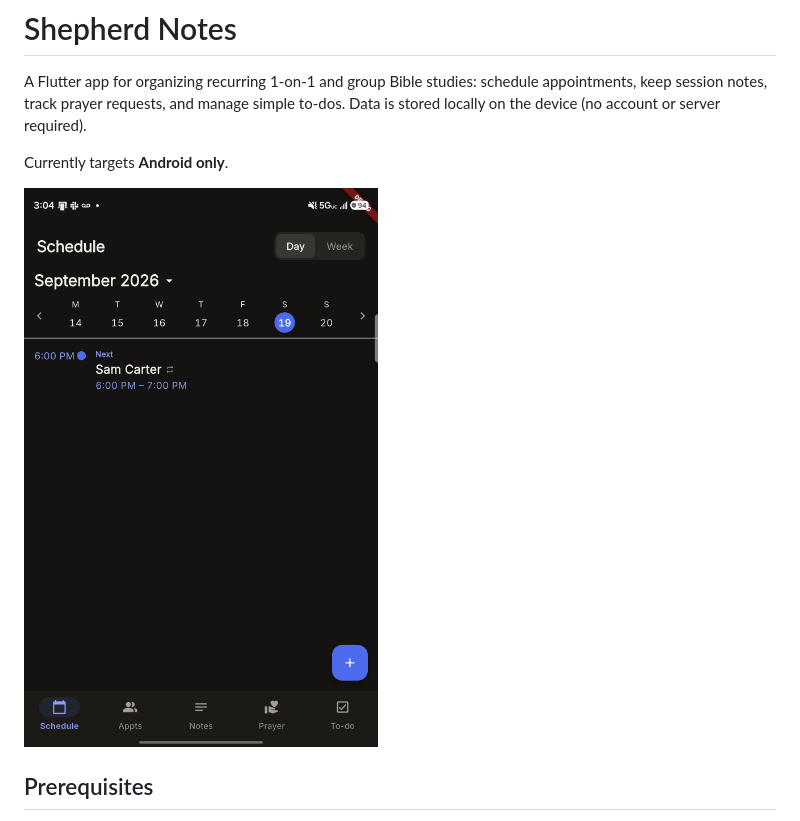
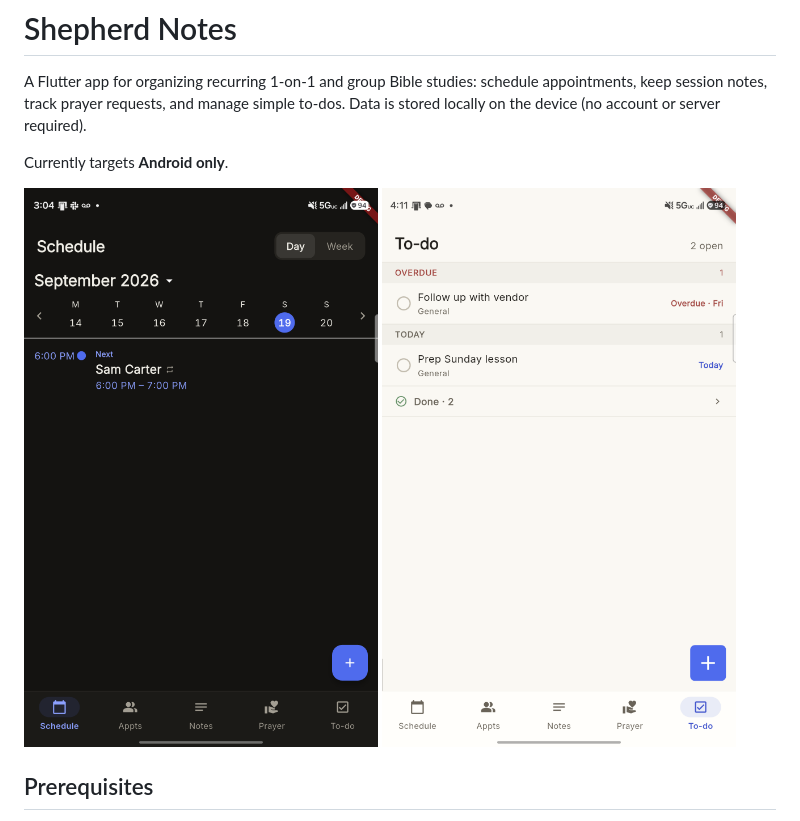
Before and after one commit to jordanselio/shepherd_notes, a Markdown page: README.md, the part around the change. Drawn GitHub-style; pictures changed too: docs/todo_screenshot.png (added).

Commit message:
Add To-do screen screenshot to README
Co-Authored-By: Claude Sonnet 5 <noreply@anthropic.com>

```diff
--- a/README.md
+++ b/README.md
@@ -8,6 +8,7 @@ required).
 Currently targets **Android only**.
 
 ![Schedule screen](docs/schedule_screenshot.png)
+![To-do screen](docs/todo_screenshot.png)
 
 ## Prerequisites
 
```
